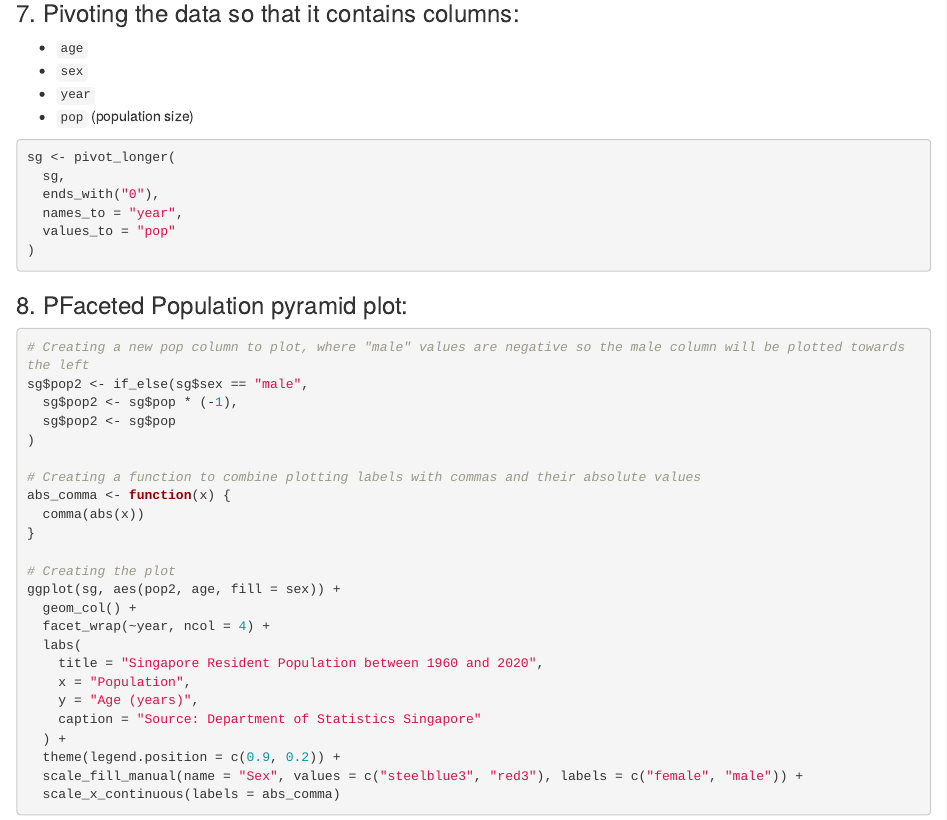
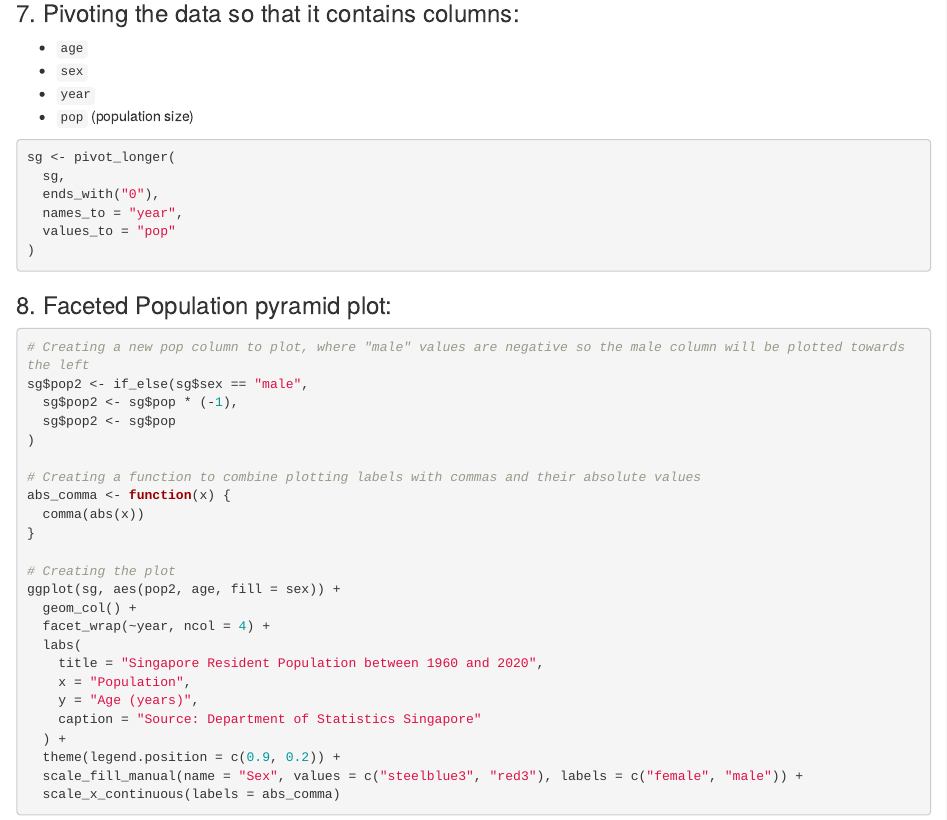
Before and after one commit to kellyngsf/sg_population_pyramid, an R Markdown document (sg_population_pyramid.Rmd): the page in a window 1100 px wide, from 1670 px down. The pictures show the output file sg_population_pyramid.html that the author committed with the source, opened offline.

Commit message:
Commit of updated code files.

````diff
--- a/sg_population_pyramid.Rmd
+++ b/sg_population_pyramid.Rmd
@@ -91,7 +91,7 @@ sg <- pivot_longer(
 )
 ```
 
-### 8. PFaceted Population pyramid plot:
+### 8. Faceted Population pyramid plot:
 ```{r, fig.align='center', fig.height=7, fig.width=10}
 # Creating a new pop column to plot, where "male" values are negative so the male column will be plotted towards   the left
 sg$pop2 <- if_else(sg$sex == "male",
````
Also changed, not shown: sg_population_pyramid.html.
